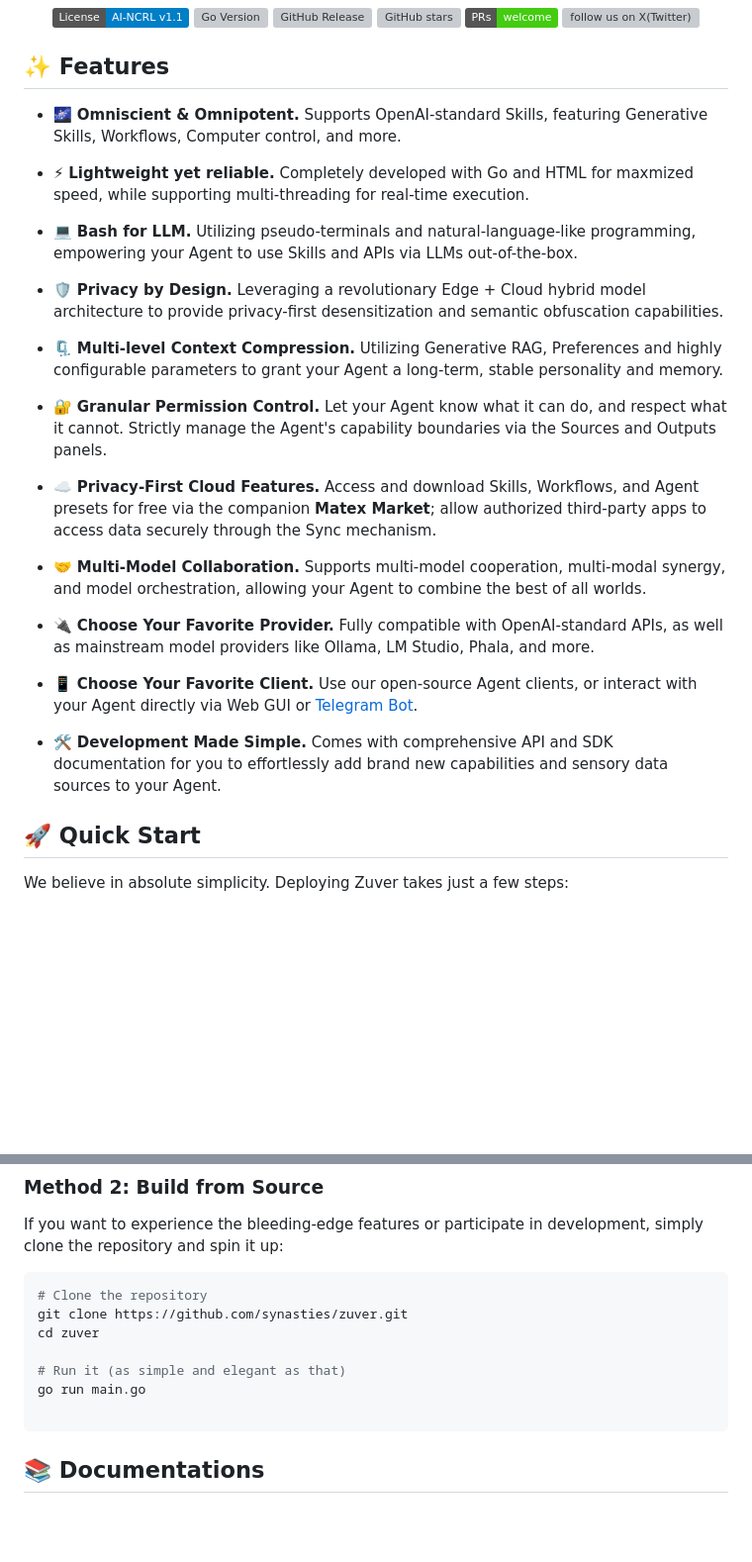
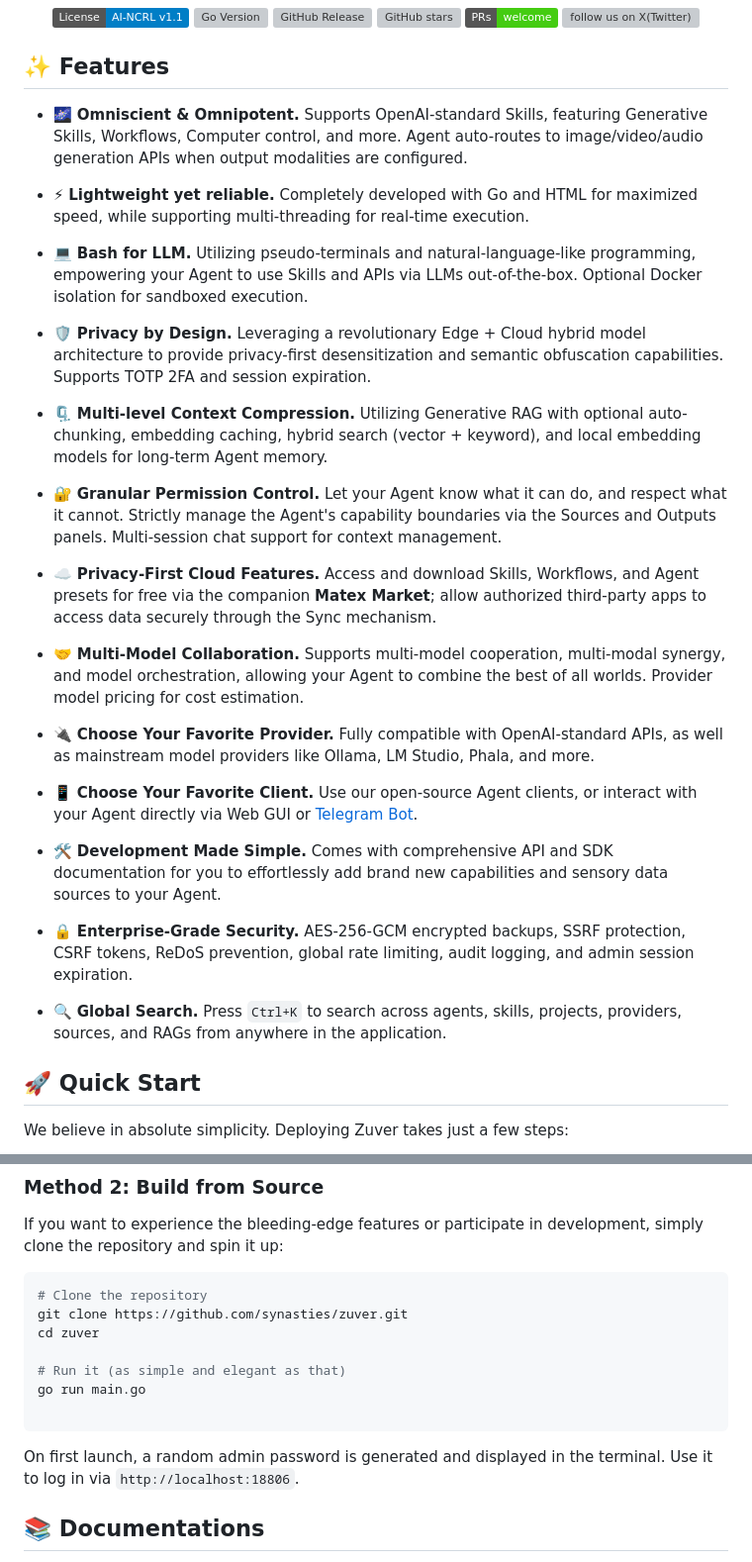
Before and after one commit to synasties/zuver, a Markdown page: README.md, 2 parts joined by grey strips. Shown at 99% size. Drawn GitHub-style; badges without logos; blank space fills up the shorter version; grey boxes are pictures that could not be loaded.

Commit message:
Update README with improved feature and security info
Enhanced feature descriptions and added security details.

````diff
--- a/README.md
+++ b/README.md
@@ -21,27 +21,31 @@
 
 ## ✨ Features
 
-* 🌌 **Omniscient & Omnipotent.** Supports OpenAI-standard Skills, featuring Generative Skills, Workflows, Computer control, and more.
+* 🌌 **Omniscient & Omnipotent.** Supports OpenAI-standard Skills, featuring Generative Skills, Workflows, Computer control, and more. Agent auto-routes to image/video/audio generation APIs when output modalities are configured.
 
-* ⚡ **Lightweight yet reliable.** Completely developed with Go and HTML for maxmized speed, while supporting multi-threading for real-time execution.
+* ⚡ **Lightweight yet reliable.** Completely developed with Go and HTML for maximized speed, while supporting multi-threading for real-time execution.
 
-* 💻 **Bash for LLM.** Utilizing pseudo-terminals and natural-language-like programming, empowering your Agent to use Skills and APIs via LLMs out-of-the-box.
+* 💻 **Bash for LLM.** Utilizing pseudo-terminals and natural-language-like programming, empowering your Agent to use Skills and APIs via LLMs out-of-the-box. Optional Docker isolation for sandboxed execution.
 
-* 🛡️ **Privacy by Design.** Leveraging a revolutionary Edge + Cloud hybrid model architecture to provide privacy-first desensitization and semantic obfuscation capabilities.
+* 🛡️ **Privacy by Design.** Leveraging a revolutionary Edge + Cloud hybrid model architecture to provide privacy-first desensitization and semantic obfuscation capabilities. Supports TOTP 2FA and session expiration.
 
-* 🗜️ **Multi-level Context Compression.** Utilizing Generative RAG, Preferences and highly configurable parameters to grant your Agent a long-term, stable personality and memory.
+* 🗜️ **Multi-level Context Compression.** Utilizing Generative RAG with optional auto-chunking, embedding caching, hybrid search (vector + keyword), and local embedding models for long-term Agent memory.
 
-* 🔐 **Granular Permission Control.** Let your Agent know what it can do, and respect what it cannot. Strictly manage the Agent's capability boundaries via the Sources and Outputs panels.
+* 🔐 **Granular Permission Control.** Let your Agent know what it can do, and respect what it cannot. Strictly manage the Agent's capability boundaries via the Sources and Outputs panels. Multi-session chat support for context management.
 
 * ☁️ **Privacy-First Cloud Features.** Access and download Skills, Workflows, and Agent presets for free via the companion **Matex Market**; allow authorized third-party apps to access data securely through the Sync mechanism.
 
-* 🤝 **Multi-Model Collaboration.** Supports multi-model cooperation, multi-modal synergy, and model orchestration, allowing your Agent to combine the best of all worlds.
+* 🤝 **Multi-Model Collaboration.** Supports multi-model cooperation, multi-modal synergy, and model orchestration, allowing your Agent to combine the best of all worlds. Provider model pricing for cost estimation.
 
 * 🔌 **Choose Your Favorite Provider.** Fully compatible with OpenAI-standard APIs, as well as mainstream model providers like Ollama, LM Studio, Phala, and more.
 
 * 📱 **Choose Your Favorite Client.** Use our open-source Agent clients, or interact with your Agent directly via Web GUI or [Telegram Bot](https://github.com/synasties/zuver_telegram).
 
 * 🛠️ **Development Made Simple.** Comes with comprehensive API and SDK documentation for you to effortlessly add brand new capabilities and sensory data sources to your Agent.
+
+* 🔒 **Enterprise-Grade Security.** AES-256-GCM encrypted backups, SSRF protection, CSRF tokens, ReDoS prevention, global rate limiting, audit logging, and admin session expiration.
+
+* 🔍 **Global Search.** Press `Ctrl+K` to search across agents, skills, projects, providers, sources, and RAGs from anywhere in the application.
 
 ## 🚀 Quick Start
 
@@ -64,6 +68,8 @@ cd zuver
 go run main.go
 
 ```
+
+On first launch, a random admin password is generated and displayed in the terminal. Use it to log in via `http://localhost:18806`.
 
 ## 📚 Documentations
 
````
